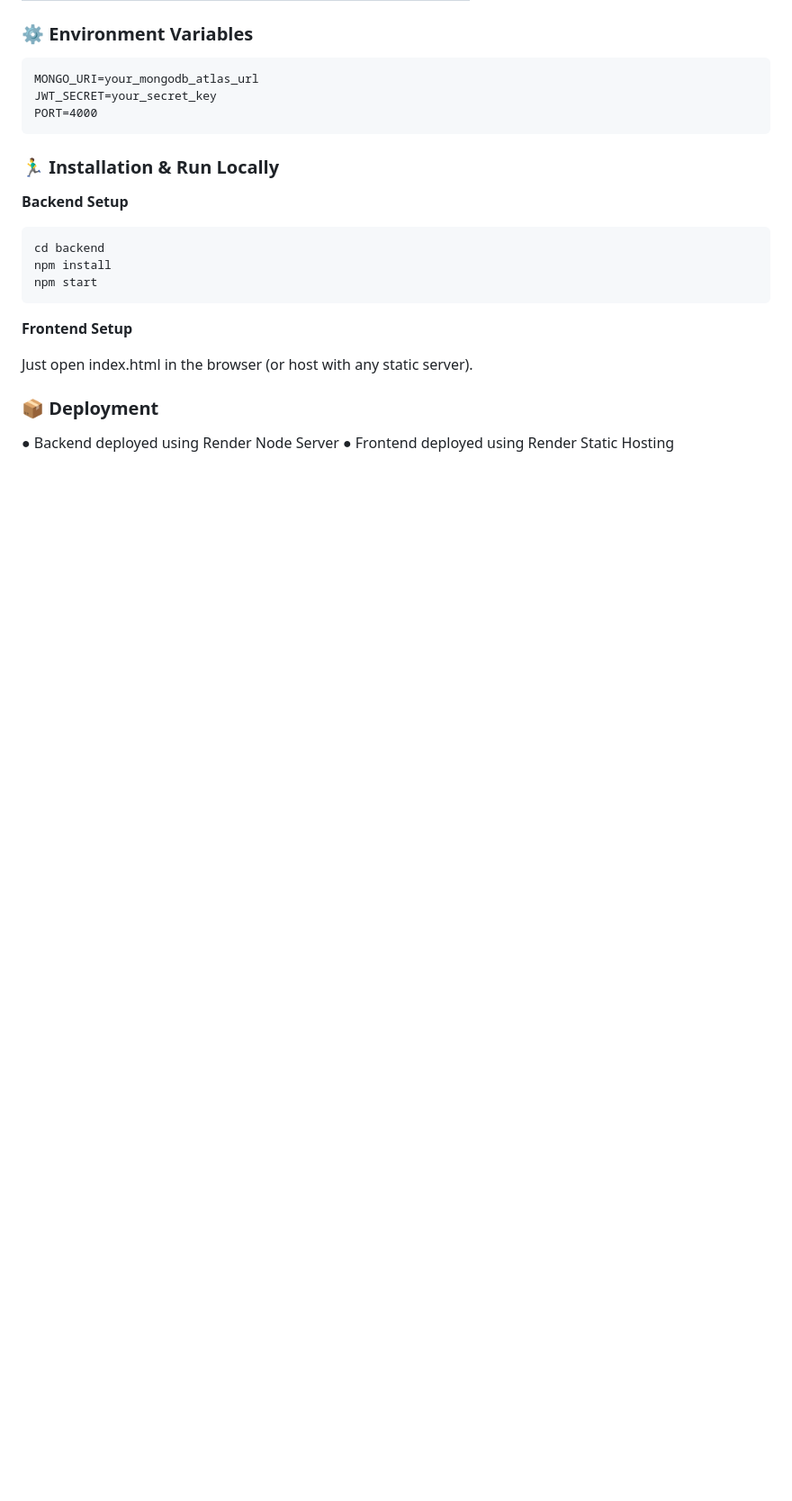
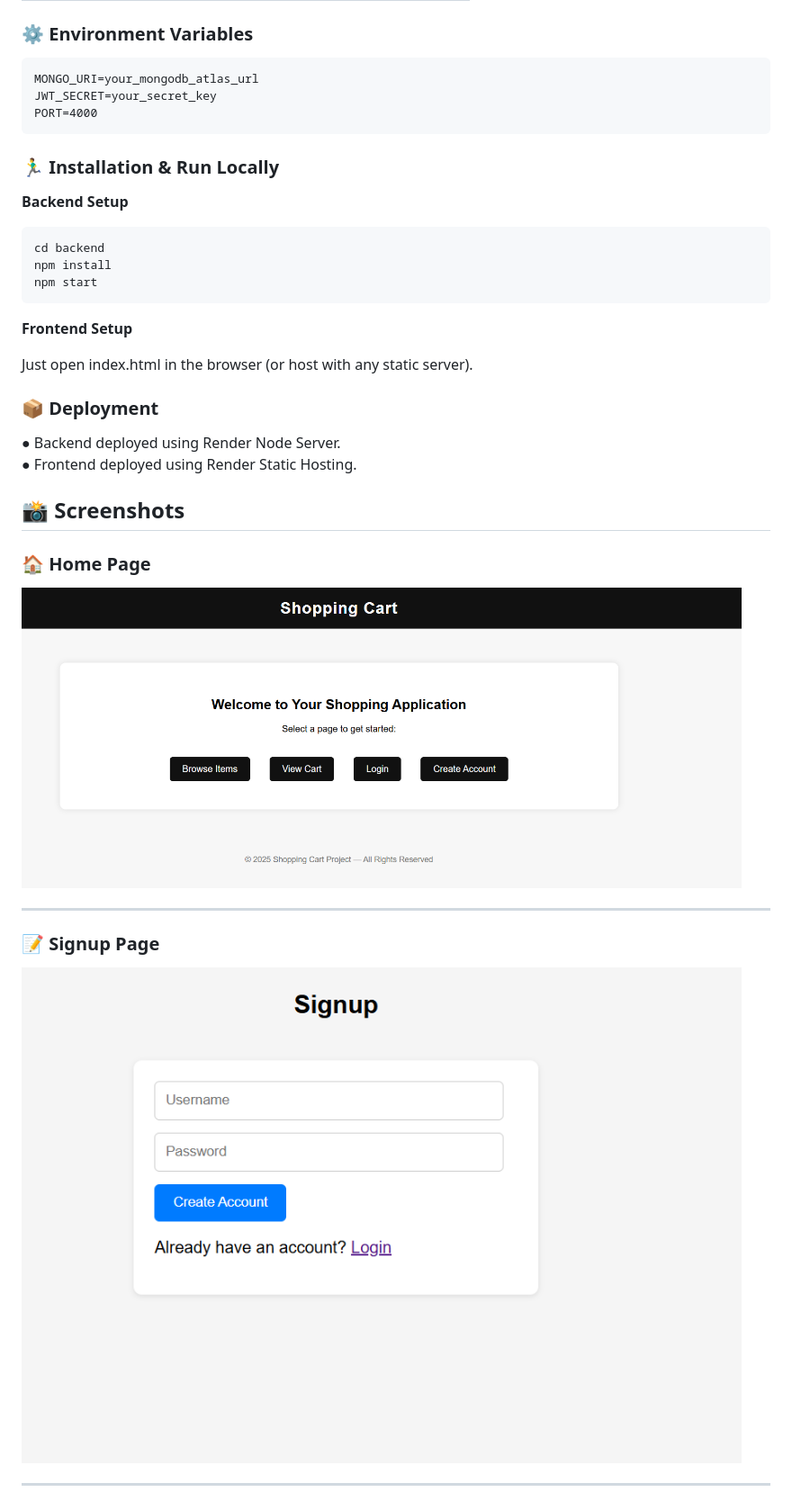
Before and after one commit to Chandan785/shopping-cart, a Markdown page: README.md, the part around the change printed below. Shown: that part at 90% size. Rendered like a GitHub page; blank space fills up the shorter version.

Commit message:
Revise README with formatting and screenshots
Updated formatting and added screenshots to README.

```diff
--- a/README.md
+++ b/README.md
@@ -119,5 +119,18 @@ Just open index.html in the browser (or host with any static server).
 
 ### 📦 Deployment
 
-● Backend deployed using Render Node Server
-● Frontend deployed using Render Static Hosting
+● Backend deployed using Render Node Server.
+● Frontend deployed using Render Static Hosting.
+
+ ## 📸 Screenshots
+
+### 🏠 Home Page
+<img src="https://raw.githubusercontent.com/Chandan785/shopping-cart/3306e2769b6ceea0a1d34f0181d20328f40d2d74/home%20page.png" width="800">
+
+---
+
+### 📝 Signup Page
+<img src="https://raw.githubusercontent.com/Chandan785/shopping-cart/3306e2769b6ceea0a1d34f0181d20328f40d2d74/signup.png" width="800">
+
+---
+
```
Also changed, not shown: other parts of README.md (+17 -0 lines).
